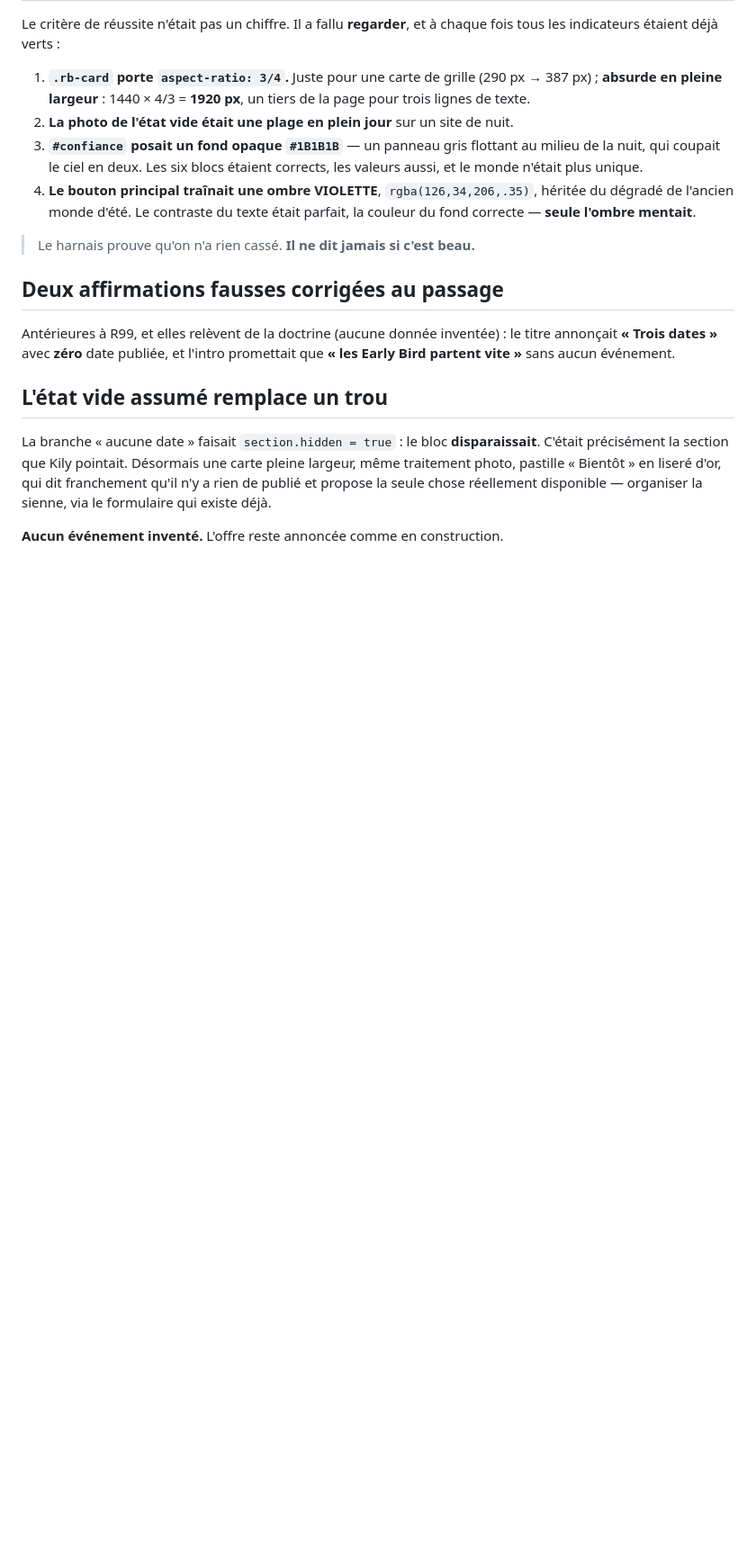
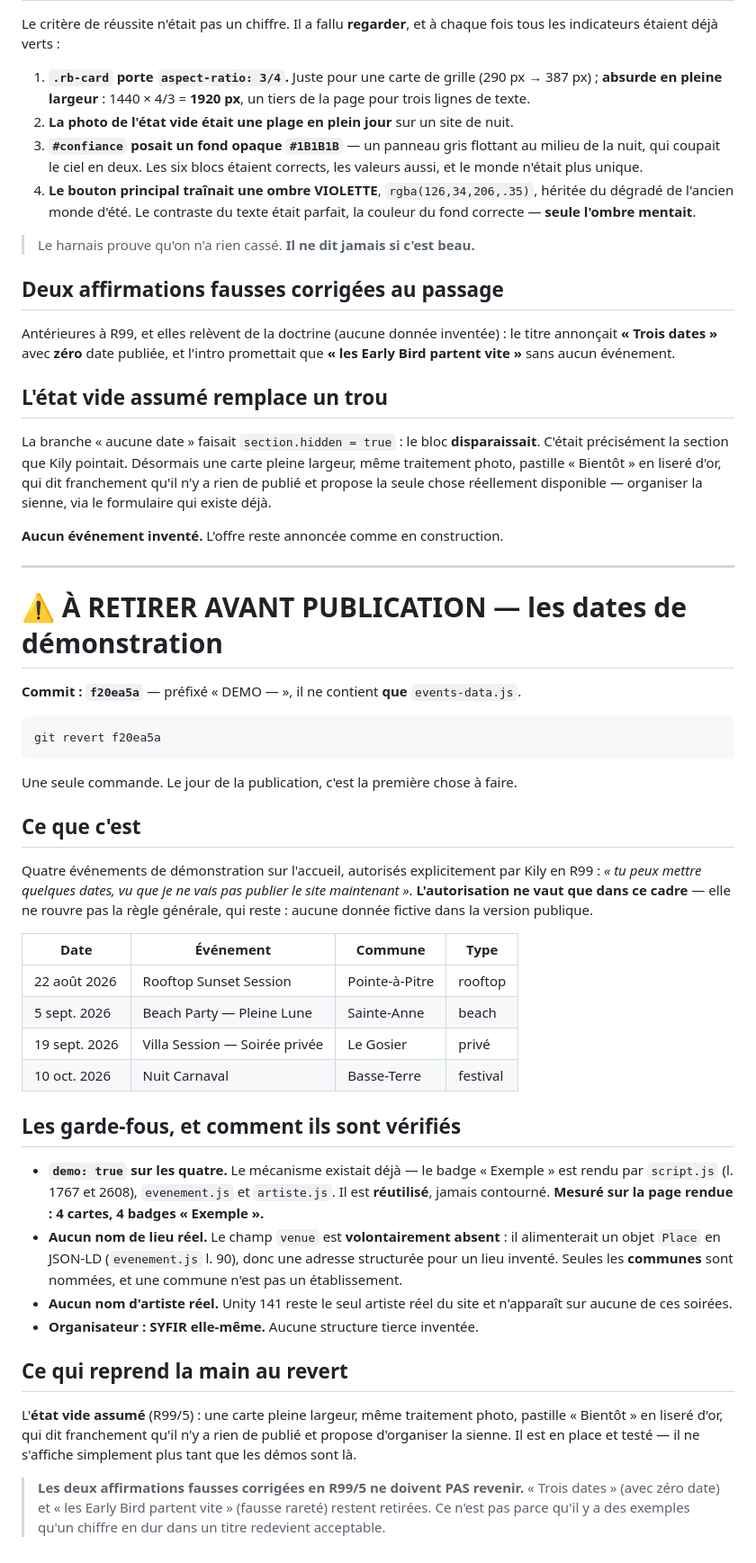
Before and after one commit to rododo97141/boutique-syf, a Markdown page: JOURNAL-R99-MAQUETTE.md, the part around the change. Shown at 90% size. Rendered like a GitHub page; blank space fills up the shorter version.

````diff
--- a/JOURNAL-R99-MAQUETTE.md
+++ b/JOURNAL-R99-MAQUETTE.md
@@ -106,3 +106,56 @@ d'or, qui dit franchement qu'il n'y a rien de publié et propose la seule chose
 réellement disponible — organiser la sienne, via le formulaire qui existe déjà.
 
 **Aucun événement inventé.** L'offre reste annoncée comme en construction.
+
+---
+
+# ⚠ À RETIRER AVANT PUBLICATION — les dates de démonstration
+
+**Commit : `f20ea5a`** — préfixé « DEMO — », il ne contient **que** `events-data.js`.
+
+```bash
+git revert f20ea5a
+```
+
+Une seule commande. Le jour de la publication, c'est la première chose à faire.
+
+## Ce que c'est
+
+Quatre événements de démonstration sur l'accueil, autorisés explicitement par
+Kily en R99 : *« tu peux mettre quelques dates, vu que je ne vais pas publier le
+site maintenant »*. **L'autorisation ne vaut que dans ce cadre** — elle ne rouvre
+pas la règle générale, qui reste : aucune donnée fictive dans la version
+publique.
+
+| Date | Événement | Commune | Type |
+|---|---|---|---|
+| 22 août 2026 | Rooftop Sunset Session | Pointe-à-Pitre | rooftop |
+| 5 sept. 2026 | Beach Party — Pleine Lune | Sainte-Anne | beach |
+| 19 sept. 2026 | Villa Session — Soirée privée | Le Gosier | privé |
+| 10 oct. 2026 | Nuit Carnaval | Basse-Terre | festival |
+
+## Les garde-fous, et comment ils sont vérifiés
+
+- **`demo: true` sur les quatre.** Le mécanisme existait déjà — le badge
+  « Exemple » est rendu par `script.js` (l. 1767 et 2608), `evenement.js` et
+  `artiste.js`. Il est **réutilisé**, jamais contourné.
+  **Mesuré sur la page rendue : 4 cartes, 4 badges « Exemple ».**
+- **Aucun nom de lieu réel.** Le champ `venue` est **volontairement absent** : il
+  alimenterait un objet `Place` en JSON-LD (`evenement.js` l. 90), donc une
+  adresse structurée pour un lieu inventé. Seules les **communes** sont nommées,
+  et une commune n'est pas un établissement.
+- **Aucun nom d'artiste réel.** Unity 141 reste le seul artiste réel du site et
+  n'apparaît sur aucune de ces soirées.
+- **Organisateur : SYFIR elle-même.** Aucune structure tierce inventée.
+
+## Ce qui reprend la main au revert
+
+L'**état vide assumé** (R99/5) : une carte pleine largeur, même traitement photo,
+pastille « Bientôt » en liseré d'or, qui dit franchement qu'il n'y a rien de
+publié et propose d'organiser la sienne. Il est en place et testé — il ne
+s'affiche simplement plus tant que les démos sont là.
+
+> **Les deux affirmations fausses corrigées en R99/5 ne doivent PAS revenir.**
+> « Trois dates » (avec zéro date) et « les Early Bird partent vite » (fausse
+> rareté) restent retirées. Ce n'est pas parce qu'il y a des exemples qu'un
+> chiffre en dur dans un titre redevient acceptable.
````
Also changed, not shown: PASSATION-R99.md (added, +145 -0 lines).
